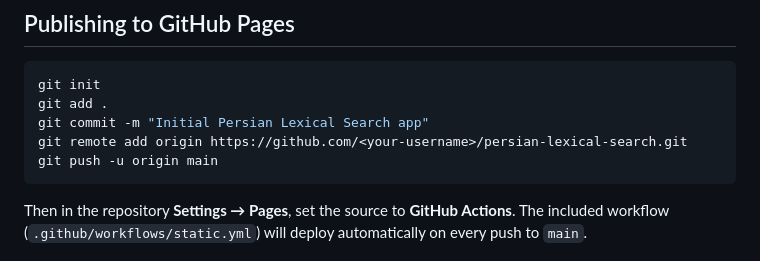
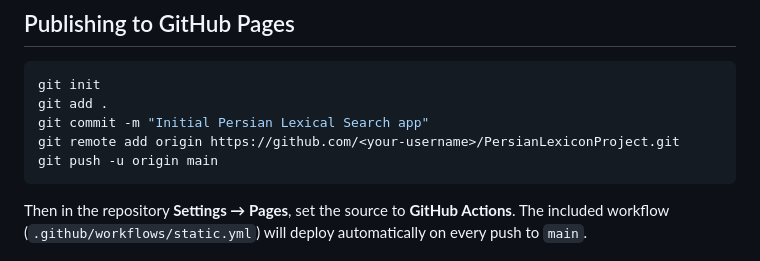
Before and after one commit to fnemati1254/PersianLexiconProject, a Markdown page: README.md, the part around the change. Drawn GitHub-style.

Commit message:
Update repo name to PersianLexiconProject in README
Co-Authored-By: Claude Sonnet 4.6 <noreply@anthropic.com>

````diff
--- a/README.md
+++ b/README.md
@@ -48,7 +48,7 @@ A static GitHub Pages web app for looking up psycholinguistic metrics of Persian
 git init
 git add .
 git commit -m "Initial Persian Lexical Search app"
-git remote add origin https://github.com/<your-username>/persian-lexical-search.git
+git remote add origin https://github.com/<your-username>/PersianLexiconProject.git
 git push -u origin main
 ```
 
````
